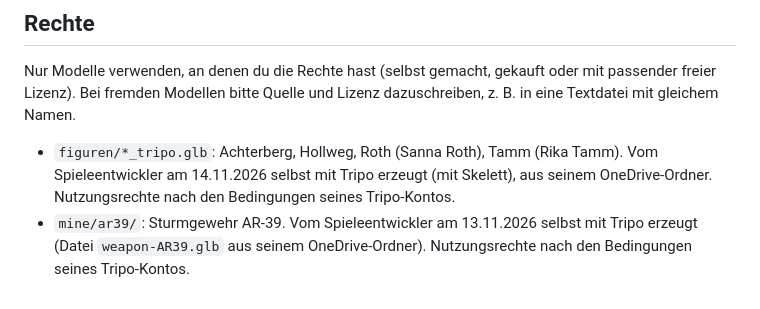
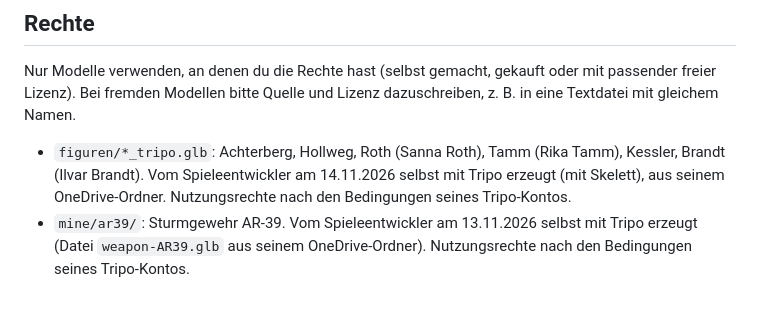
Before and after one commit to faceman190/flotte, a Markdown page: asset-src/neu/LIESMICH.md, the part around the change. GitHub-like rendering.

```diff
--- a/asset-src/neu/LIESMICH.md
+++ b/asset-src/neu/LIESMICH.md
@@ -27,5 +27,5 @@ Vorher in Blender:
 Nur Modelle verwenden, an denen du die Rechte hast (selbst gemacht, gekauft oder mit passender freier Lizenz).
 Bei fremden Modellen bitte Quelle und Lizenz dazuschreiben, z. B. in eine Textdatei mit gleichem Namen.
 
-- `figuren/*_tripo.glb`: Achterberg, Hollweg, Roth (Sanna Roth), Tamm (Rika Tamm). Vom Spieleentwickler am 14.11.2026 selbst mit Tripo erzeugt (mit Skelett), aus seinem OneDrive-Ordner. Nutzungsrechte nach den Bedingungen seines Tripo-Kontos.
+- `figuren/*_tripo.glb`: Achterberg, Hollweg, Roth (Sanna Roth), Tamm (Rika Tamm), Kessler, Brandt (Ilvar Brandt). Vom Spieleentwickler am 14.11.2026 selbst mit Tripo erzeugt (mit Skelett), aus seinem OneDrive-Ordner. Nutzungsrechte nach den Bedingungen seines Tripo-Kontos.
 - `mine/ar39/`: Sturmgewehr AR-39. Vom Spieleentwickler am 13.11.2026 selbst mit Tripo erzeugt (Datei `weapon-AR39.glb` aus seinem OneDrive-Ordner). Nutzungsrechte nach den Bedingungen seines Tripo-Kontos.
```
Also changed, not shown: docs/assets.md (+3 -2 lines), docs/bilder/figuren-103-brandt.jpg (added), docs/bilder/figuren-103-kessler.jpg (added), 11 other files.
